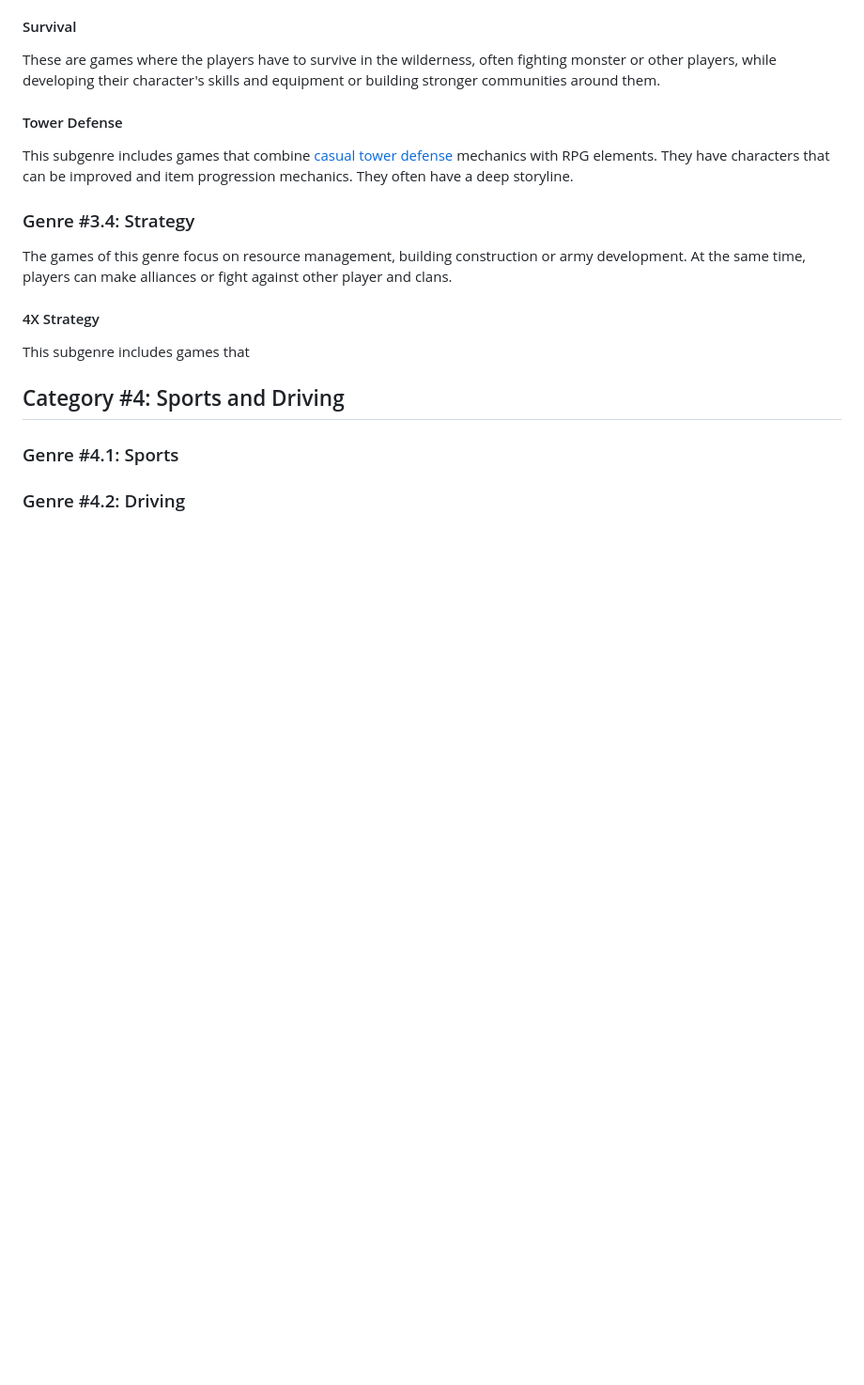
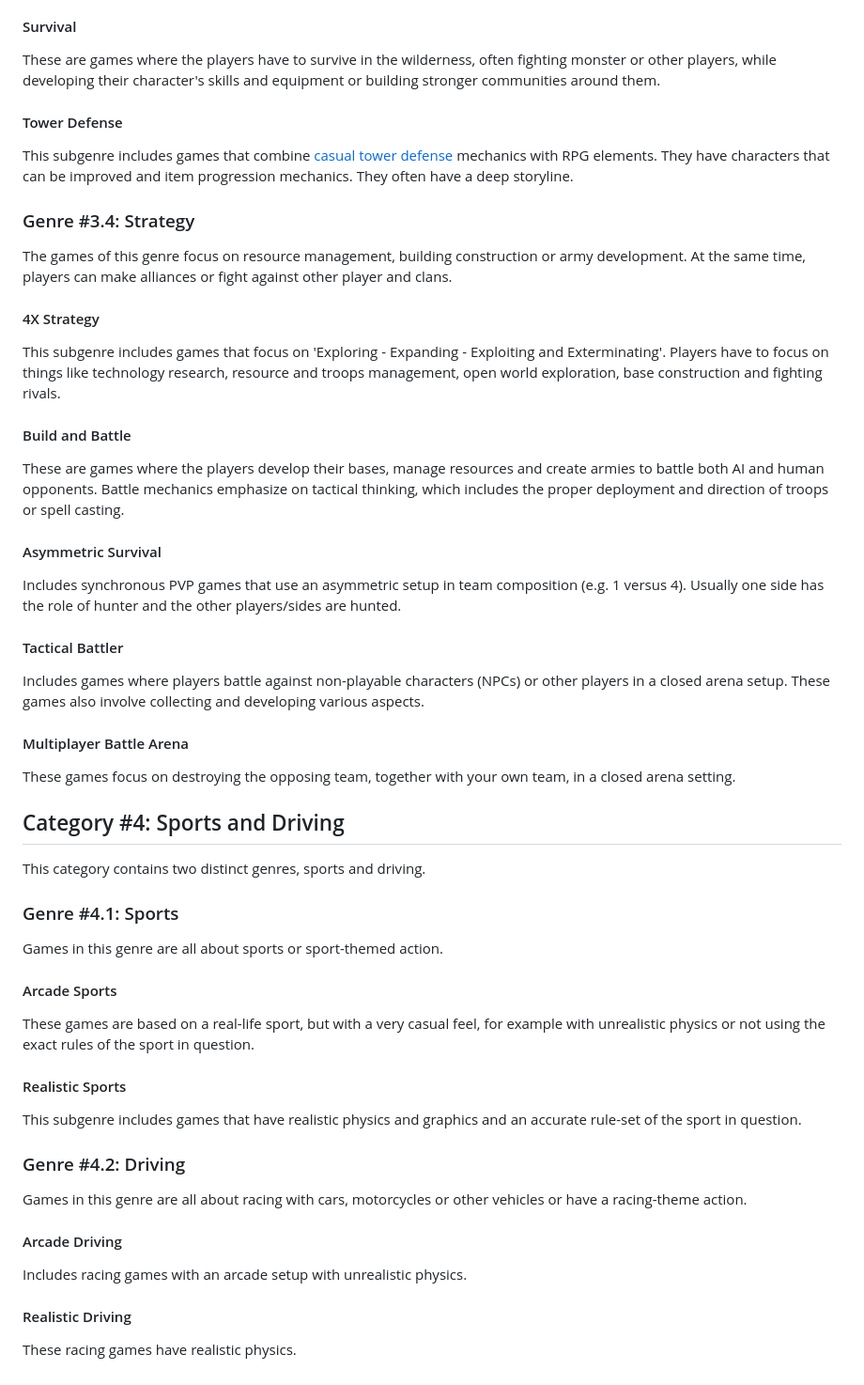
Before and after one commit to StelTheo73/thesis-docs, a Markdown page: chapter-3/3-game-categories.md, the part around the change. Shown at 94% size. GitHub-like rendering; blank space fills up the shorter version.

Commit message:
Complete game categories chapter

```diff
--- a/chapter-3/3-game-categories.md
+++ b/chapter-3/3-game-categories.md
@@ -199,10 +199,37 @@ This subgenre includes games that combine [casual tower defense](#tower-defence-
 The games of this genre focus on resource management, building construction or army development. At the same time, players can make alliances or fight against other player and clans.
 
 #### 4X Strategy
-This subgenre includes games that
+This subgenre includes games that focus on 'Exploring - Expanding - Exploiting and Exterminating'. Players have to focus on things like technology research, resource and troops management, open world exploration, base construction and fighting rivals.
+
+#### Build and Battle
+These are games where the players develop their bases, manage resources and create armies to battle both AI and human opponents. Battle mechanics emphasize on tactical thinking, which includes the proper deployment and direction of troops or spell casting.
+
+#### Asymmetric Survival
+Includes synchronous PVP games that use an asymmetric setup in team composition (e.g. 1 versus 4). Usually one side has the role of hunter and the other players/sides are hunted.
+
+#### Tactical Battler
+Includes games where players battle against non-playable characters (NPCs) or other players in a closed arena setup. These games also involve collecting and developing various aspects.
+
+#### Multiplayer Battle Arena
+These games focus on destroying the opposing team, together with your own team, in a closed arena setting.
 
 ## Category #4: Sports and Driving
+This category contains two distinct genres, sports and driving.
 
 ### Genre #4.1: Sports
+Games in this genre are all about sports or sport-themed action.
+
+#### Arcade Sports
+These games are based on a real-life sport, but with a very casual feel, for example with unrealistic physics or not using the exact rules of the sport in question.
+
+#### Realistic Sports
+This subgenre includes games that have realistic physics and graphics and an accurate rule-set of the sport in question.
 
 ### Genre #4.2: Driving
+Games in this genre are all about racing with cars, motorcycles or other vehicles or have a racing-theme action.
+
+#### Arcade Driving
+Includes racing games with an arcade setup with unrealistic physics.
+
+#### Realistic Driving
+These racing games have realistic physics.
```
